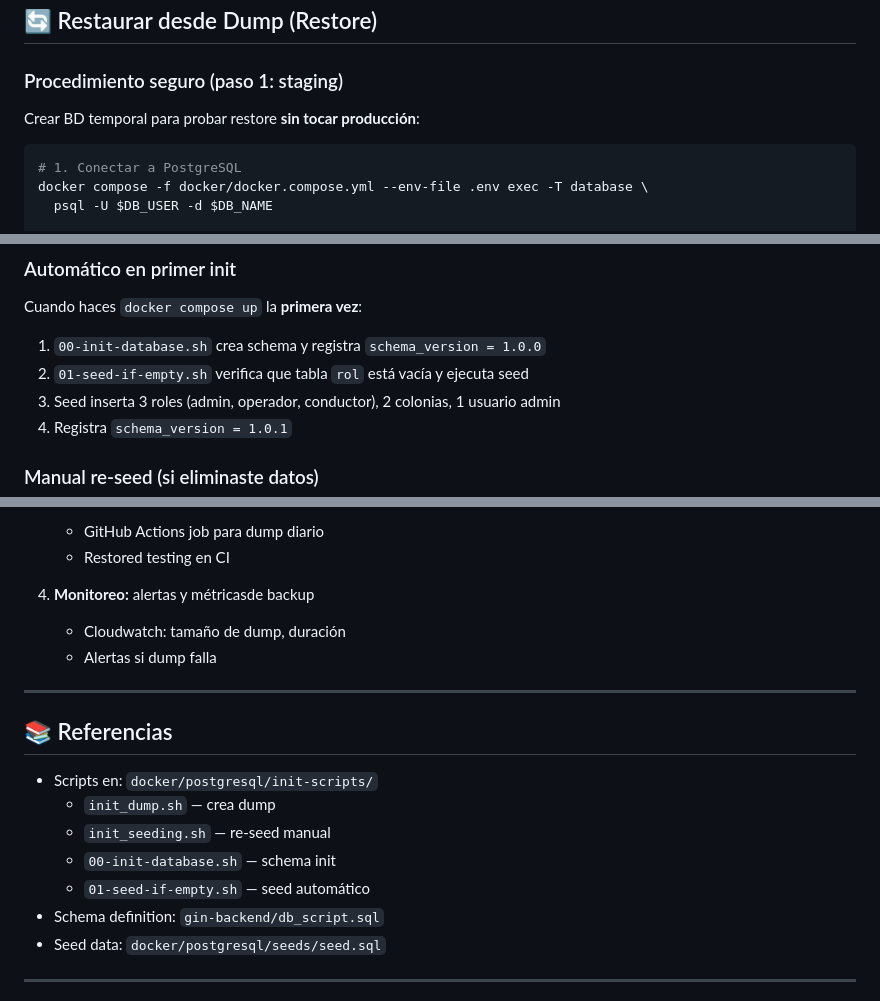
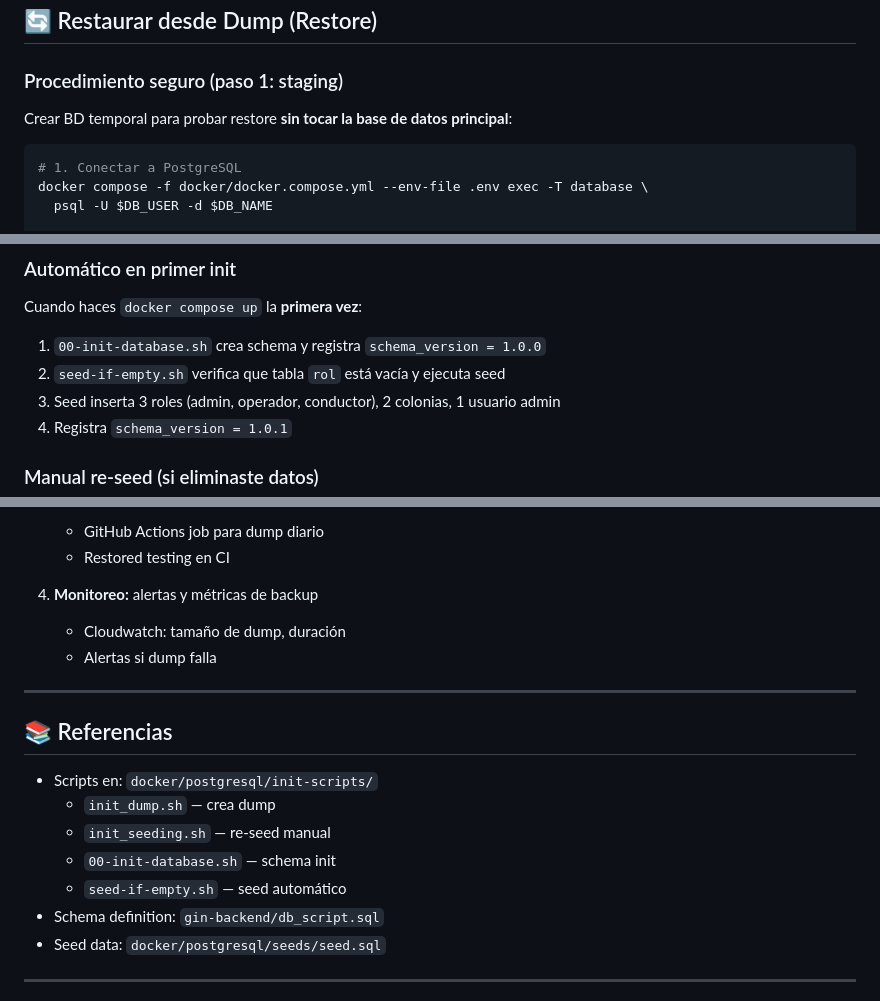
Before and after one commit to RodrigoMijangos/recolecta_web, a Markdown page: docs/02-database-operations.md, 3 parts joined by grey strips. Rendered like a GitHub page.

````diff
--- a/docs/02-database-operations.md
+++ b/docs/02-database-operations.md
@@ -49,7 +49,7 @@ head -20 docker/postgresql/dumps/proyecto_recolecta-*.sql
 
 ### Procedimiento seguro (paso 1: staging)
 
-Crear BD temporal para probar restore **sin tocar producción**:
+Crear BD temporal para probar restore **sin tocar la base de datos principal**:
 
 ```bash
 # 1. Conectar a PostgreSQL
@@ -148,7 +148,7 @@ docker compose -f docker/docker.compose.yml --env-file .env exec -T database \
 Cuando haces `docker compose up` la **primera vez**:
 
 1. `00-init-database.sh` crea schema y registra `schema_version = 1.0.0`
-2. `01-seed-if-empty.sh` verifica que tabla `rol` está vacía y ejecuta seed
+2. `seed-if-empty.sh` verifica que tabla `rol` está vacía y ejecuta seed
 3. Seed inserta 3 roles (admin, operador, conductor), 2 colonias, 1 usuario admin
 4. Registra `schema_version = 1.0.1`
 
@@ -322,7 +322,7 @@ Cuando escales a producción/cloud:
    - GitHub Actions job para dump diario
    - Restored testing en CI
 
-4. **Monitoreo:** alertas y métricasde backup
+4. **Monitoreo:** alertas y métricas de backup
    - Cloudwatch: tamaño de dump, duración
    - Alertas si dump falla
 
@@ -334,7 +334,7 @@ Cuando escales a producción/cloud:
   - `init_dump.sh` — crea dump
   - `init_seeding.sh` — re-seed manual
   - `00-init-database.sh` — schema init
-  - `01-seed-if-empty.sh` — seed automático
+  - `seed-if-empty.sh` — seed automático
 - Schema definition: `gin-backend/db_script.sql`
 - Seed data: `docker/postgresql/seeds/seed.sql`
 
````
Also changed, not shown: CHANGELOG.md (+8 -1 lines), docs/01-setup-local.md (+2 -2 lines).
